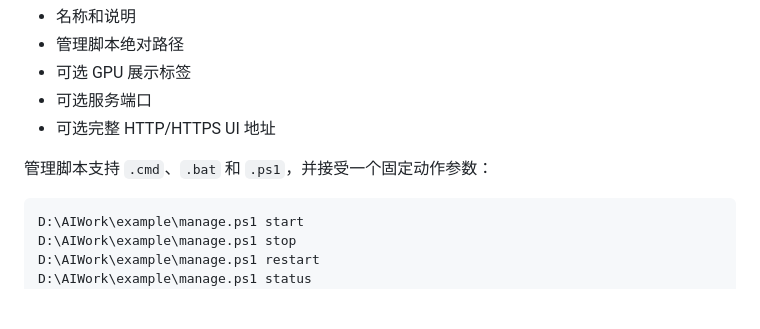
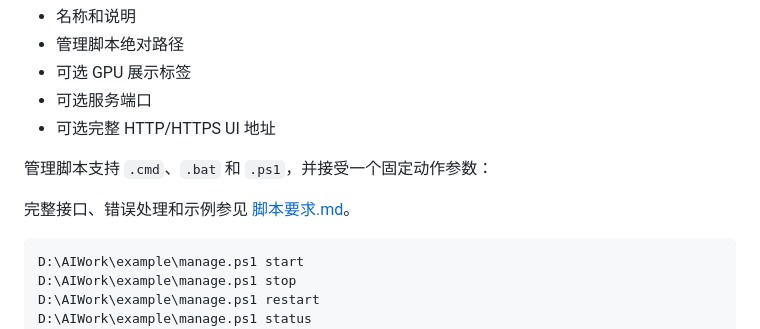
Before and after one commit to pxzleo/aiworkstationmanager, a Markdown page: README.md, the part around the change. Rendered like a GitHub page; blank space fills up the shorter version.

````diff
--- a/README.md
+++ b/README.md
@@ -35,6 +35,8 @@ node --test tests/frontend_request_guard.test.js tests/frontend_contract.test.js
 - 可选完整 HTTP/HTTPS UI 地址
 
 管理脚本支持 `.cmd`、`.bat` 和 `.ps1`，并接受一个固定动作参数：
+
+完整接口、错误处理和示例参见 [脚本要求.md](脚本要求.md)。
 
 ```powershell
 D:\AIWork\example\manage.ps1 start
````
Also changed, not shown: 脚本要求.md (added, +223 -0 lines).
